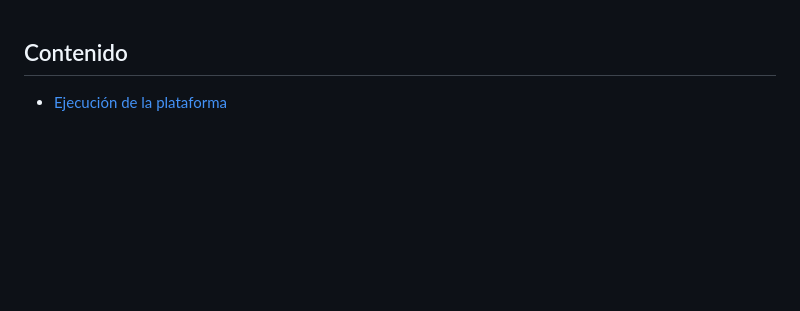
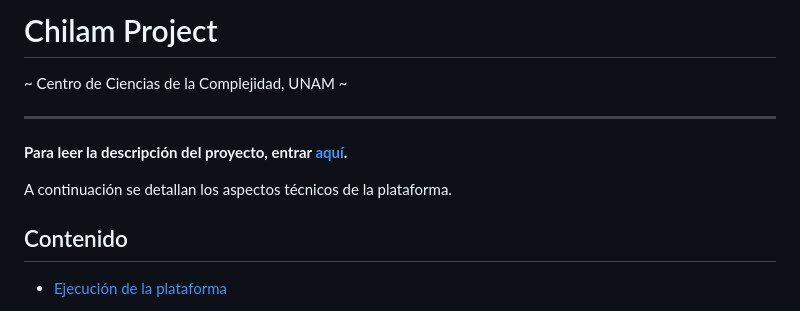
Before and after one commit to RodrigoRiveraRico/WebPruebaShowVariables, a Markdown page: README.md, the part around the change printed below. GitHub-like rendering; blank space fills up the shorter version.

Commit message:
Formato a readme.md

```diff
--- a/README.md
+++ b/README.md
@@ -1,3 +1,22 @@
+<style>
+
+h1 {text-align: center;}
+
+.C3 {text-align: center;}
+
+</style>
+
+<h1>Chilam Project</h1>
+
+<p class="C3">~ Centro de Ciencias de la Complejidad, UNAM ~</p>
+
+***
+
+**Para leer la descripción del proyecto, entrar [aquí](Description.md).**
+
+A continuación se detallan los aspectos técnicos de la plataforma.
+
+
 ## Contenido
 
 * [Ejecución de la plataforma](#ejecución-de-la-plataforma)
```
Also changed, not shown: other parts of README.md (+2 -2 lines).
